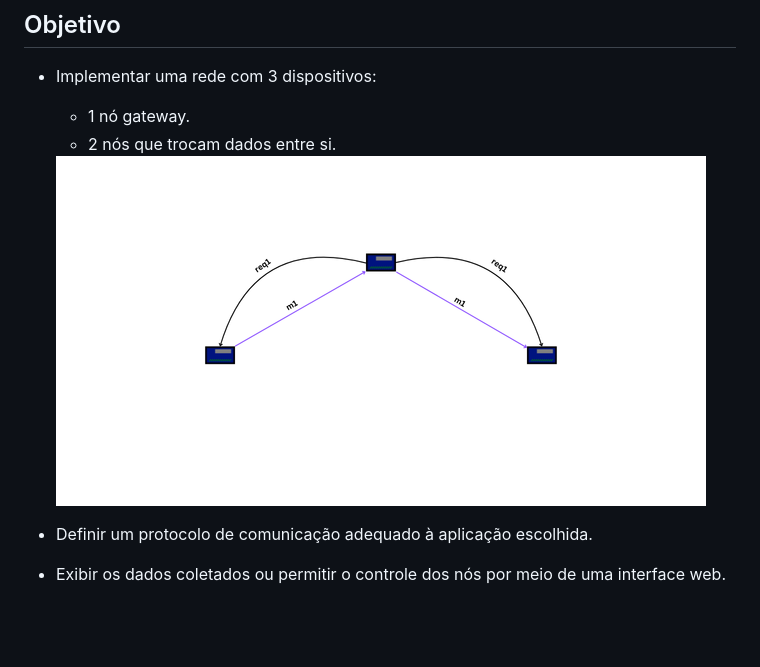
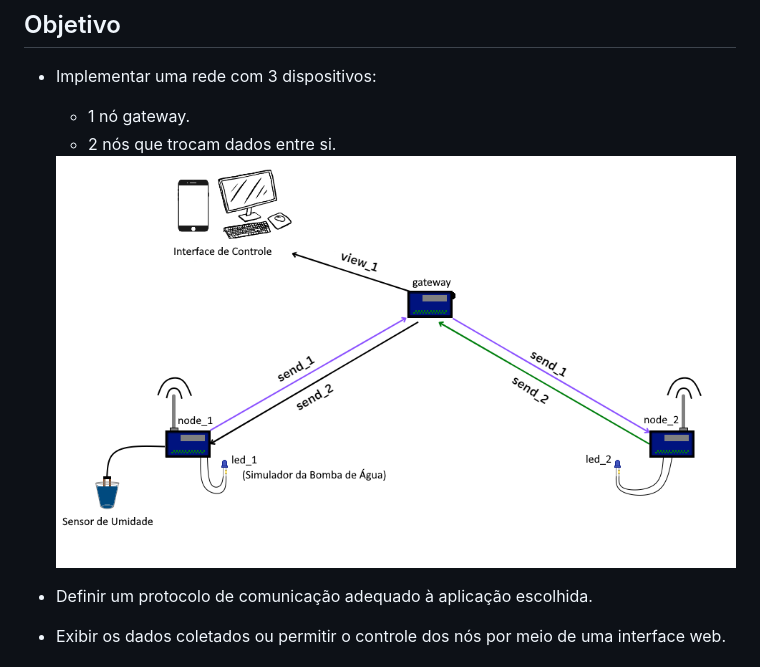
Before and after one commit to matchur/IOT_RF24, a Markdown page: README.md, the part around the change. Rendered like a GitHub page; pictures changed too: src/diagram_1.png (added), src/req1.png (deleted); blank space fills up the shorter version.

Commit message:
new diagram

```diff
--- a/README.md
+++ b/README.md
@@ -7,7 +7,7 @@ Desenvolvimento de uma aplicação IoT utilizando Arduino Nano e módulos de rá
     - 1 nó gateway.
     - 2 nós que trocam dados entre si.
 
-    <img src="src/req1.png" alt="diagrama_trab">
+    <img src="src/diagram_1.png" alt="diagrama_trab">
 - Definir um protocolo de comunicação adequado à aplicação escolhida.
 - Exibir os dados coletados ou permitir o controle dos nós por meio de uma interface web.
 
```
